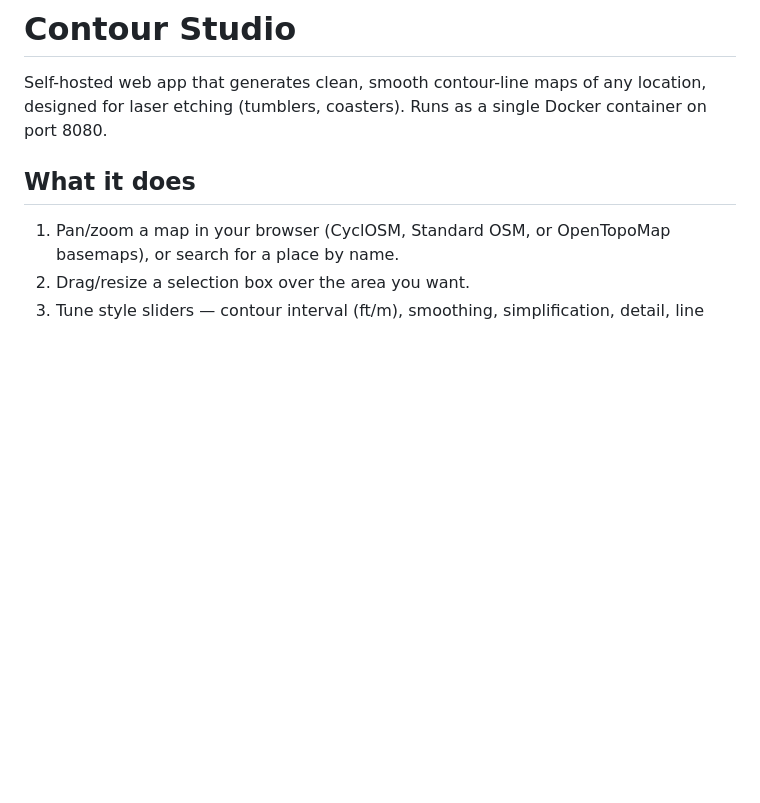
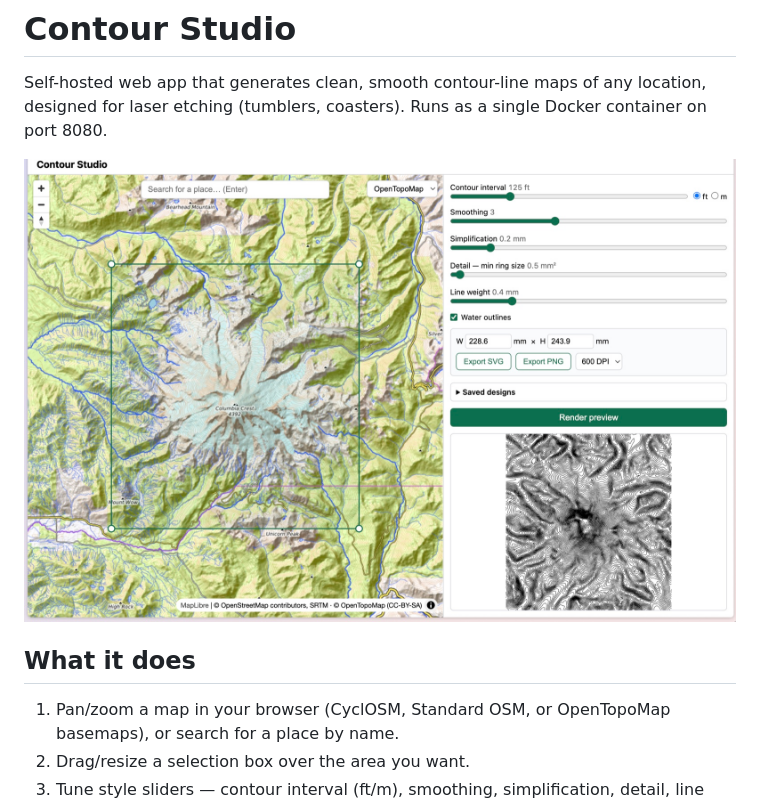
Before and after one commit to knottedcables/contourstudio, a Markdown page: README.md, the part around the change. Rendered like a GitHub page; pictures changed too: docs/screenshot.jpg (added); blank space fills up the shorter version.

Commit message:
README: add app screenshot (Mt. Rainier on OpenTopoMap with live preview)
Co-Authored-By: Claude Fable 5 <noreply@anthropic.com>
Claude-Session: https://claude.ai/code/session_0183vDZkeuNKZ3TEe3KJQnjQ

```diff
--- a/README.md
+++ b/README.md
@@ -3,6 +3,8 @@
 Self-hosted web app that generates clean, smooth contour-line maps of any
 location, designed for laser etching (tumblers, coasters). Runs as a single
 Docker container on port 8080.
+
+![Contour Studio: selecting Mt. Rainier on a topo map, with live contour preview and export controls](docs/screenshot.jpg)
 
 ## What it does
 
```
Also changed, not shown: 1 other file.
